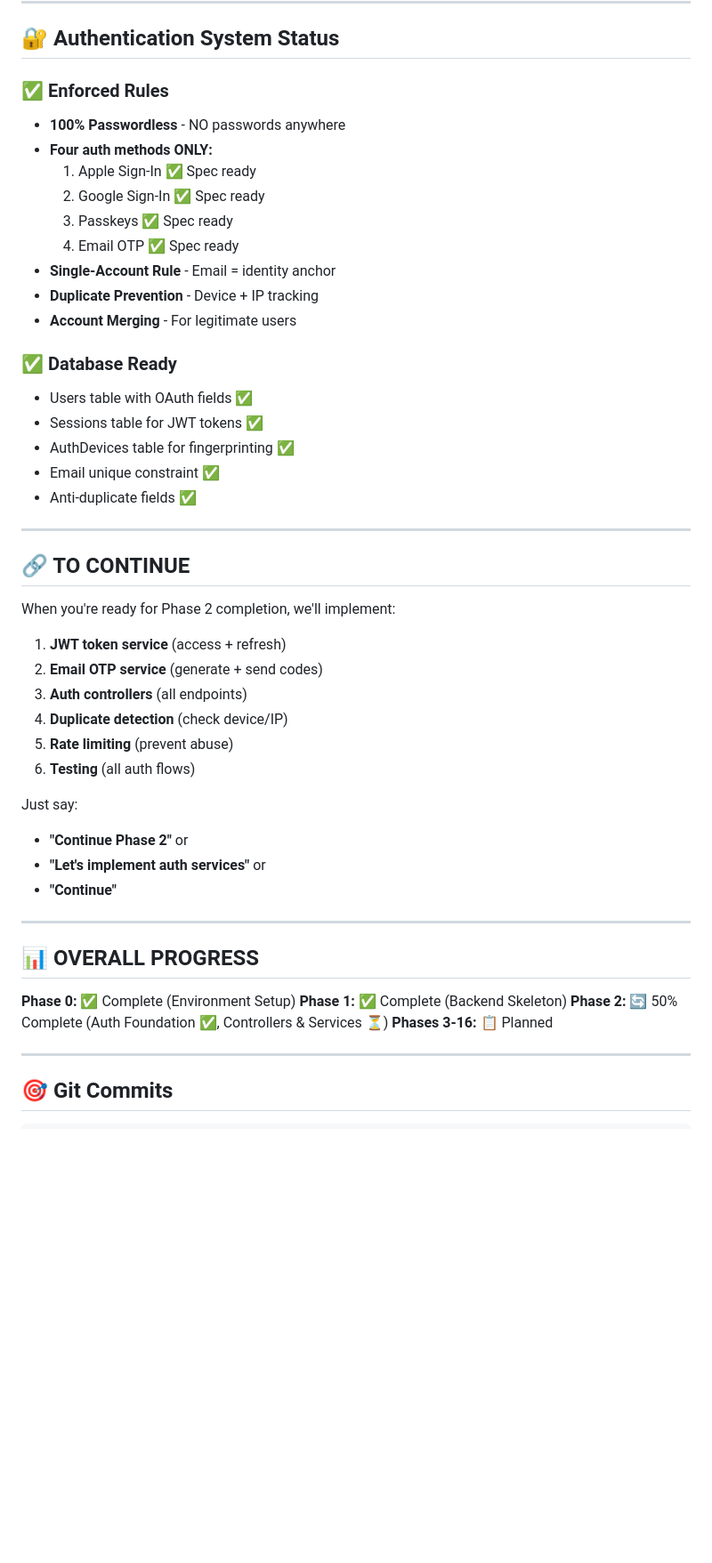
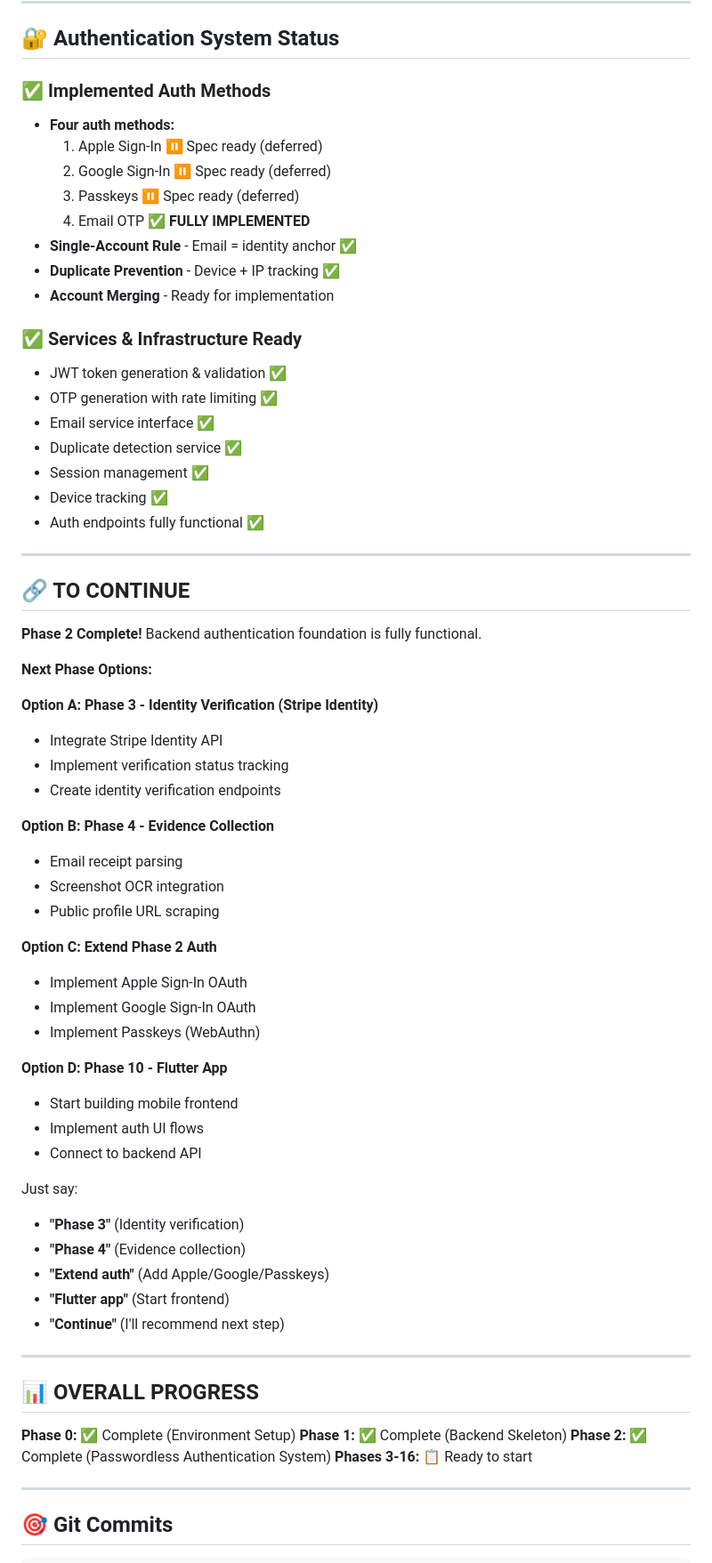
Before and after one commit to silentsale/silentid-core, a Markdown page: WHERE_WE_LEFT_OFF.md, the part around one of its changes. Shown at 89% size. Drawn GitHub-style; blank space fills up the shorter version.

```diff
--- a/WHERE_WE_LEFT_OFF.md
+++ b/WHERE_WE_LEFT_OFF.md
@@ -148,40 +184,59 @@ SilentSale Integration: NO (MVP is standalone)
 
 ## 🔐 Authentication System Status
 
-### ✅ Enforced Rules
-- **100% Passwordless** - NO passwords anywhere
-- **Four auth methods ONLY:**
-  1. Apple Sign-In ✅ Spec ready
-  2. Google Sign-In ✅ Spec ready
-  3. Passkeys ✅ Spec ready
-  4. Email OTP ✅ Spec ready
-- **Single-Account Rule** - Email = identity anchor
-- **Duplicate Prevention** - Device + IP tracking
-- **Account Merging** - For legitimate users
+### ✅ Implemented Auth Methods
+- **Four auth methods:**
+  1. Apple Sign-In ⏸️ Spec ready (deferred)
+  2. Google Sign-In ⏸️ Spec ready (deferred)
+  3. Passkeys ⏸️ Spec ready (deferred)
+  4. Email OTP ✅ **FULLY IMPLEMENTED**
+- **Single-Account Rule** - Email = identity anchor ✅
+- **Duplicate Prevention** - Device + IP tracking ✅
+- **Account Merging** - Ready for implementation
 
-### ✅ Database Ready
-- Users table with OAuth fields ✅
-- Sessions table for JWT tokens ✅
-- AuthDevices table for fingerprinting ✅
-- Email unique constraint ✅
-- Anti-duplicate fields ✅
+### ✅ Services & Infrastructure Ready
+- JWT token generation & validation ✅
+- OTP generation with rate limiting ✅
+- Email service interface ✅
+- Duplicate detection service ✅
+- Session management ✅
+- Device tracking ✅
+- Auth endpoints fully functional ✅
 
 ---
 
 ## 🔗 TO CONTINUE
 
-When you're ready for Phase 2 completion, we'll implement:
-1. **JWT token service** (access + refresh)
-2. **Email OTP service** (generate + send codes)
-3. **Auth controllers** (all endpoints)
-4. **Duplicate detection** (check device/IP)
-5. **Rate limiting** (prevent abuse)
-6. **Testing** (all auth flows)
+**Phase 2 Complete!** Backend authentication foundation is fully functional.
+
+**Next Phase Options:**
+
+**Option A: Phase 3 - Identity Verification (Stripe Identity)**
+- Integrate Stripe Identity API
+- Implement verification status tracking
+- Create identity verification endpoints
+
+**Option B: Phase 4 - Evidence Collection**
+- Email receipt parsing
+- Screenshot OCR integration
+- Public profile URL scraping
+
+**Option C: Extend Phase 2 Auth**
+- Implement Apple Sign-In OAuth
+- Implement Google Sign-In OAuth
+- Implement Passkeys (WebAuthn)
+
+**Option D: Phase 10 - Flutter App**
+- Start building mobile frontend
+- Implement auth UI flows
+- Connect to backend API
 
 Just say:
-- **"Continue Phase 2"** or
-- **"Let's implement auth services"** or
-- **"Continue"**
+- **"Phase 3"** (Identity verification)
+- **"Phase 4"** (Evidence collection)
+- **"Extend auth"** (Add Apple/Google/Passkeys)
+- **"Flutter app"** (Start frontend)
+- **"Continue"** (I'll recommend next step)
 
 ---
 
@@ -189,8 +244,8 @@ Just say:
 
 **Phase 0:** ✅ Complete (Environment Setup)
 **Phase 1:** ✅ Complete (Backend Skeleton)
-**Phase 2:** 🔄 50% Complete (Auth Foundation ✅, Controllers & Services ⏳)
-**Phases 3-16:** 📋 Planned
+**Phase 2:** ✅ Complete (Passwordless Authentication System)
+**Phases 3-16:** 📋 Ready to start
 
 ---
 
```
Also changed, not shown: other parts of WHERE_WE_LEFT_OFF.md (+63 -25 lines).
